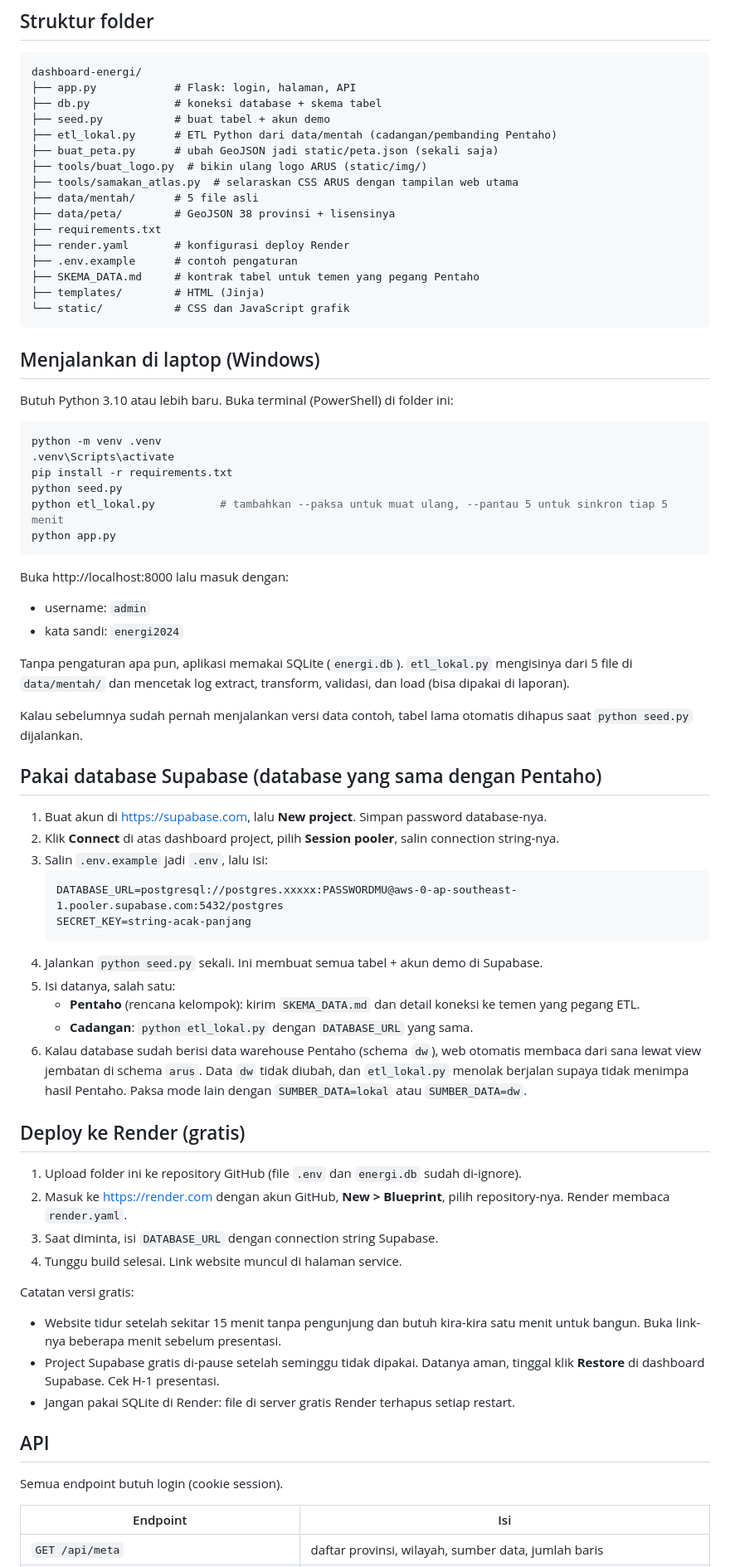
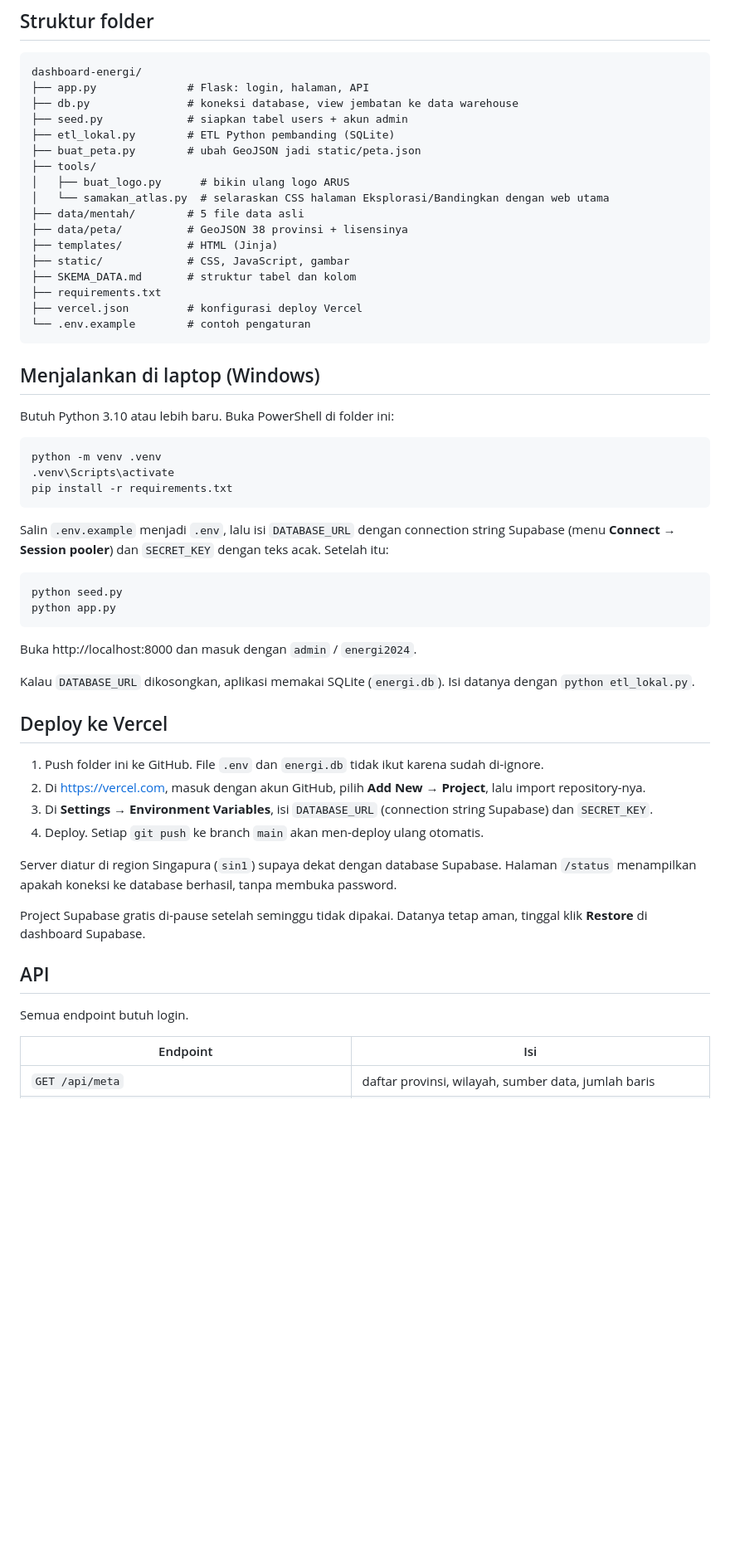
Before and after one commit to AstiSawitri/dashboard-iak, a Markdown page: README.md, the part around one of its changes. Shown at 83% size. GitHub-like rendering; blank space fills up the shorter version.

Commit message:
Perbarui README

````diff
--- a/README.md
+++ b/README.md
@@ -46,83 +81,65 @@ Data dan sumber. Detail di `SKEMA_DATA.md`.
 
 ```
 dashboard-energi/
-├── app.py            # Flask: login, halaman, API
-├── db.py             # koneksi database + skema tabel
-├── seed.py           # buat tabel + akun demo
-├── etl_lokal.py      # ETL Python dari data/mentah (cadangan/pembanding Pentaho)
-├── buat_peta.py      # ubah GeoJSON jadi static/peta.json (sekali saja)
-├── tools/buat_logo.py  # bikin ulang logo ARUS (static/img/)
-├── tools/samakan_atlas.py  # selaraskan CSS ARUS dengan tampilan web utama
-├── data/mentah/      # 5 file asli
-├── data/peta/        # GeoJSON 38 provinsi + lisensinya
+├── app.py              # Flask: login, halaman, API
+├── db.py               # koneksi database, view jembatan ke data warehouse
+├── seed.py             # siapkan tabel users + akun admin
+├── etl_lokal.py        # ETL Python pembanding (SQLite)
+├── buat_peta.py        # ubah GeoJSON jadi static/peta.json
+├── tools/
+│   ├── buat_logo.py      # bikin ulang logo ARUS
+│   └── samakan_atlas.py  # selaraskan CSS halaman Eksplorasi/Bandingkan dengan web utama
+├── data/mentah/        # 5 file data asli
+├── data/peta/          # GeoJSON 38 provinsi + lisensinya
+├── templates/          # HTML (Jinja)
+├── static/             # CSS, JavaScript, gambar
+├── SKEMA_DATA.md       # struktur tabel dan kolom
 ├── requirements.txt
-├── render.yaml       # konfigurasi deploy Render
-├── .env.example      # contoh pengaturan
-├── SKEMA_DATA.md     # kontrak tabel untuk temen yang pegang Pentaho
-├── templates/        # HTML (Jinja)
-└── static/           # CSS dan JavaScript grafik
+├── vercel.json         # konfigurasi deploy Vercel
+└── .env.example        # contoh pengaturan
 ```
 
 ## Menjalankan di laptop (Windows)
 
-Butuh Python 3.10 atau lebih baru. Buka terminal (PowerShell) di folder ini:
+Butuh Python 3.10 atau lebih baru. Buka PowerShell di folder ini:
 
 ```powershell
 python -m venv .venv
 .venv\Scripts\activate
 pip install -r requirements.txt
+```
+
+Salin `.env.example` menjadi `.env`, lalu isi `DATABASE_URL` dengan connection string Supabase
+(menu **Connect → Session pooler**) dan `SECRET_KEY` dengan teks acak. Setelah itu:
+
+```powershell
 python seed.py
-python etl_lokal.py          # tambahkan --paksa untuk muat ulang, --pantau 5 untuk sinkron tiap 5 menit
 python app.py
 ```
 
-Buka http://localhost:8000 lalu masuk dengan:
+Buka http://localhost:8000 dan masuk dengan `admin` / `energi2024`.
 
-- username: `admin`
-- kata sandi: `energi2024`
+Kalau `DATABASE_URL` dikosongkan, aplikasi memakai SQLite (`energi.db`). Isi datanya dengan
+`python etl_lokal.py`.
 
-Tanpa pengaturan apa pun, aplikasi memakai SQLite (`energi.db`). `etl_lokal.py` mengisinya dari
-5 file di `data/mentah/` dan mencetak log extract, transform, validasi, dan load (bisa dipakai di laporan).
+## Deploy ke Vercel
 
-Kalau sebelumnya sudah pernah menjalankan versi data contoh, tabel lama otomatis dihapus saat
-`python seed.py` dijalankan.
+1. Push folder ini ke GitHub. File `.env` dan `energi.db` tidak ikut karena sudah di-ignore.
+2. Di https://vercel.com, masuk dengan akun GitHub, pilih **Add New → Project**, lalu import
+   repository-nya.
+3. Di **Settings → Environment Variables**, isi `DATABASE_URL` (connection string Supabase) dan
+   `SECRET_KEY`.
+4. Deploy. Setiap `git push` ke branch `main` akan men-deploy ulang otomatis.
 
-## Pakai database Supabase (database yang sama dengan Pentaho)
+Server diatur di region Singapura (`sin1`) supaya dekat dengan database Supabase. Halaman `/status`
+menampilkan apakah koneksi ke database berhasil, tanpa membuka password.
 
-1. Buat akun di https://supabase.com, lalu **New project**. Simpan password database-nya.
-2. Klik **Connect** di atas dashboard project, pilih **Session pooler**, salin connection string-nya.
-3. Salin `.env.example` jadi `.env`, lalu isi:
-   ```
-   DATABASE_URL=postgresql://postgres.xxxxx:PASSWORDMU@aws-0-ap-southeast-1.pooler.supabase.com:5432/postgres
-   SECRET_KEY=string-acak-panjang
-   ```
-4. Jalankan `python seed.py` sekali. Ini membuat semua tabel + akun demo di Supabase.
-5. Isi datanya, salah satu:
-   - **Pentaho** (rencana kelompok): kirim `SKEMA_DATA.md` dan detail koneksi ke temen yang pegang ETL.
-   - **Cadangan**: `python etl_lokal.py` dengan `DATABASE_URL` yang sama.
-6. Kalau database sudah berisi data warehouse Pentaho (schema `dw`), web otomatis membaca dari sana
-   lewat view jembatan di schema `arus`. Data `dw` tidak diubah, dan `etl_lokal.py` menolak berjalan
-   supaya tidak menimpa hasil Pentaho. Paksa mode lain dengan `SUMBER_DATA=lokal` atau `SUMBER_DATA=dw`.
-
-## Deploy ke Render (gratis)
-
-1. Upload folder ini ke repository GitHub (file `.env` dan `energi.db` sudah di-ignore).
-2. Masuk ke https://render.com dengan akun GitHub, **New > Blueprint**, pilih repository-nya.
-   Render membaca `render.yaml`.
-3. Saat diminta, isi `DATABASE_URL` dengan connection string Supabase.
-4. Tunggu build selesai. Link website muncul di halaman service.
-
-Catatan versi gratis:
-
-- Website tidur setelah sekitar 15 menit tanpa pengunjung dan butuh kira-kira satu menit untuk
-  bangun. Buka link-nya beberapa menit sebelum presentasi.
-- Project Supabase gratis di-pause setelah seminggu tidak dipakai. Datanya aman, tinggal klik
-  **Restore** di dashboard Supabase. Cek H-1 presentasi.
-- Jangan pakai SQLite di Render: file di server gratis Render terhapus setiap restart.
+Project Supabase gratis di-pause setelah seminggu tidak dipakai. Datanya tetap aman, tinggal klik
+**Restore** di dashboard Supabase.
 
 ## API
 
-Semua endpoint butuh login (cookie session).
+Semua endpoint butuh login.
 
 | Endpoint | Isi |
 |---|---|
````
Also changed, not shown: other parts of README.md (+78 -42 lines).
